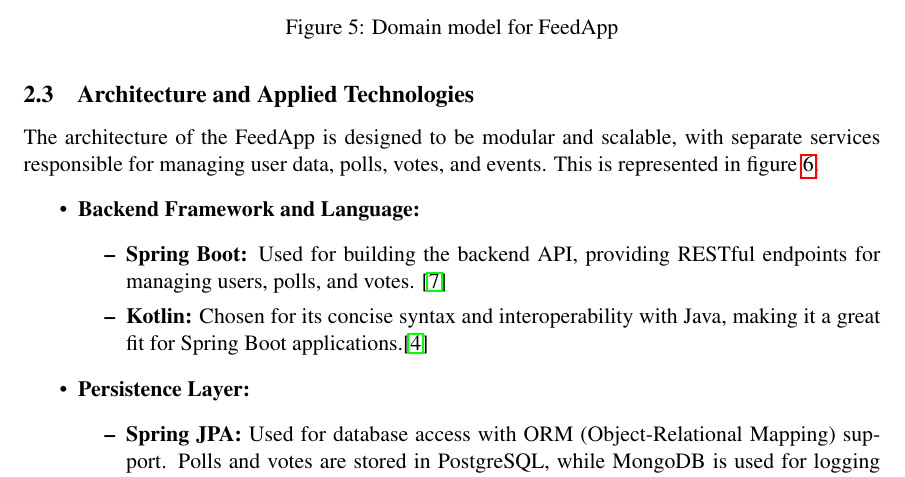
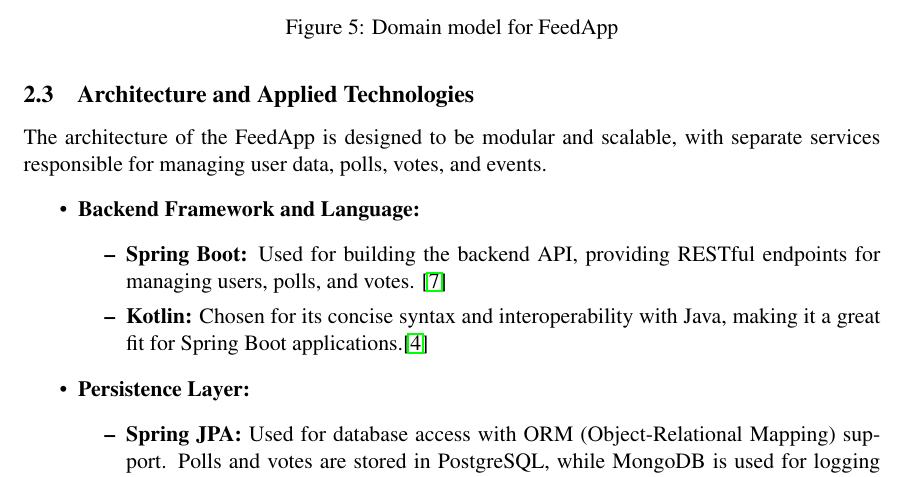
Before and after one commit to Krissibro/DAT250-Sploinkyboink, a LaTeX paper (project report/report.tex, which reads project report/sections/design.tex): part of page 8 of 20, cut so that both start at the same text. Compiled offline with pdfLaTeX; a LaTeX package or settings file that is missing is left out.

Commit message:
Removed a sentence.

```diff
--- a/project report/sections/design.tex
+++ b/project report/sections/design.tex
@@ -76,7 +76,7 @@
 
 
 \subsection{Architecture and Applied Technologies}
-The architecture of the FeedApp is designed to be modular and scalable, with separate services responsible for managing user data, polls, votes, and events. This is represented in figure \ref{fig:architecture}.
+The architecture of the FeedApp is designed to be modular and scalable, with separate services responsible for managing user data, polls, votes, and events.
 \begin{itemize}
     \item \textbf{Backend Framework and Language:}
     \begin{itemize}
```
